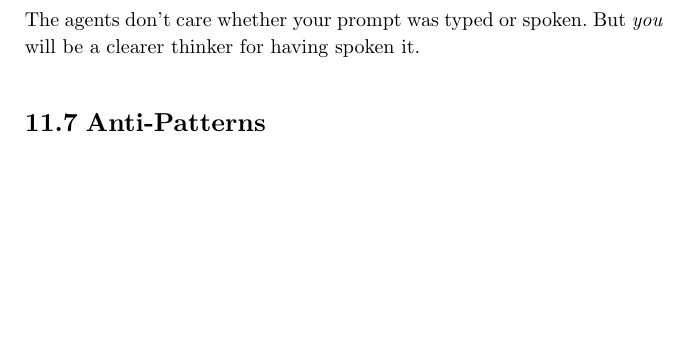
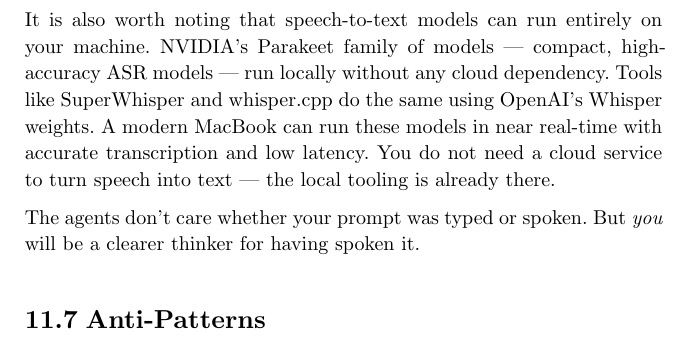
Before and after one commit to schlunsen/theagenticcrew, a Typst document (book.typ, which reads chapters/11-prompting-as-engineering.typ): part of page 87 of 133, cut at the place of the change, the shorter picture padded with empty space. Compiled offline with Typst 0.15.

Commit message:
Add local speech-to-text tooling (Parakeet, Whisper) to voice section
Mention that models like NVIDIA Parakeet and whisper.cpp can run
locally for voice-driven development.

Co-Authored-By: Claude Opus 4.6 <noreply@anthropic.com>

```diff
--- a/chapters/11-prompting-as-engineering.typ
+++ b/chapters/11-prompting-as-engineering.typ
@@ -103,6 +103,8 @@ There is also a practical speed advantage. Most people speak at 130 words per mi
 
 Try it for a week. Pick a speech-to-text tool, wire it into your workflow, and speak your prompts instead of typing them. The first day will feel awkward. By the third day, you will notice your spoken prompts getting tighter. By the end of the week, you will notice your _spoken communication in general_ getting tighter.
 
+It is also worth noting that speech-to-text models can run entirely on your machine. NVIDIA's Parakeet family of models — compact, high-accuracy ASR models — run locally without any cloud dependency. Tools like SuperWhisper and whisper.cpp do the same using OpenAI's Whisper weights. A modern MacBook can run these models in near real-time with accurate transcription and low latency. You do not need a cloud service to turn speech into text — the local tooling is already there.
+
 The agents don't care whether your prompt was typed or spoken. But _you_ will be a clearer thinker for having spoken it.
 
 == Anti-Patterns
```
